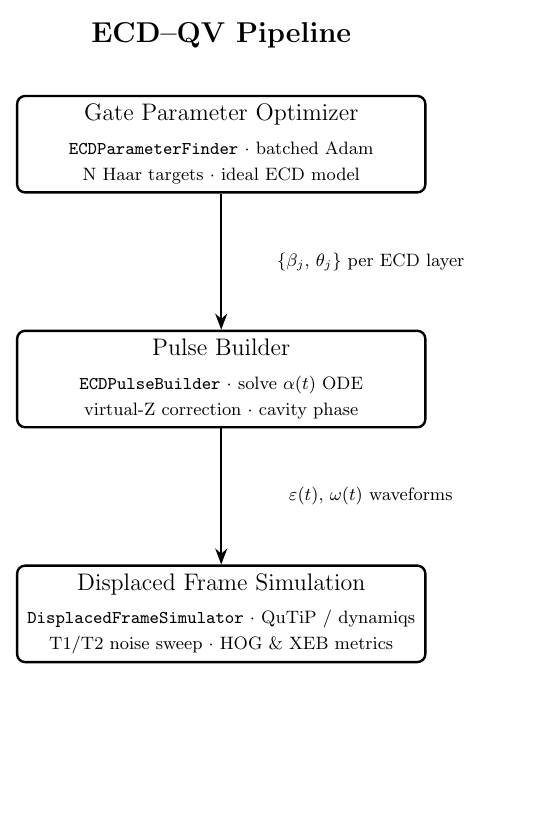
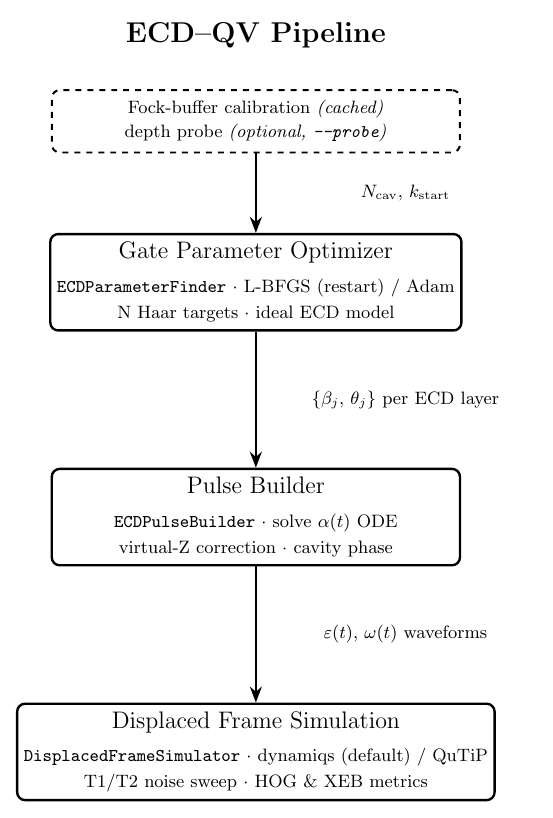
Before and after one commit to unitaryfoundation/metriq-qudits, a LaTeX figure (docs/pipeline_flow.tex): the whole page, the shorter picture padded with empty space. Compiled offline with pdfLaTeX.

Commit message:
changes to readme (and flow diagram) to reflect new default configuration and capabilities of cli commands

```diff
--- a/docs/pipeline_flow.tex
+++ b/docs/pipeline_flow.tex
@@ -17,6 +17,12 @@
         align=center, font=\large,
         line width=1.2pt
     },
+    prep/.style={
+        draw, dashed, rectangle, rounded corners=4pt,
+        minimum width=7.2cm, minimum height=1.1cm,
+        align=center, font=\small,
+        line width=1.0pt
+    },
     arrow/.style={
         ->, -{Stealth[length=8pt]},
         line width=1.2pt
@@ -26,9 +32,14 @@
 
 \node[font=\Large\bfseries] (title) {ECD--QV Pipeline};
 
-\node[box, below=0.7cm of title] (gate) {
+\node[prep, below=0.6cm of title] (calib) {
+    Fock-buffer calibration \emph{(cached)} \\[1pt]
+    depth probe \emph{(optional, \texttt{--probe})}
+};
+
+\node[box, below=1.4cm of calib] (gate) {
     Gate Parameter Optimizer \\[3pt]
-    \small\texttt{ECDParameterFinder} $\cdot$ batched Adam \\[-1pt]
+    \small\texttt{ECDParameterFinder} $\cdot$ L-BFGS (restart) / Adam \\[-1pt]
     \small \Nunitaries\ Haar targets $\cdot$ ideal ECD model
 };
 
@@ -40,9 +51,12 @@
 
 \node[box, below=2.4cm of pulse] (sim) {
     Displaced Frame Simulation \\[3pt]
-    \small\texttt{DisplacedFrameSimulator} $\cdot$ QuTiP / dynamiqs \\[-1pt]
+    \small\texttt{DisplacedFrameSimulator} $\cdot$ dynamiqs (default) / QuTiP \\[-1pt]
     \small T1/T2 noise sweep $\cdot$ HOG \& XEB metrics
 };
+
+\draw[arrow] (calib.south) -- (gate.north)
+    node[midway, right=0.3cm, lbl] {$N_{\mathrm{cav}}$, $k_{\mathrm{start}}$};
 
 \draw[arrow] (gate.south) -- (pulse.north)
     node[midway, right=0.3cm, lbl] {$\{\beta_j,\,\theta_j\}$ per ECD layer};
```
Also changed, not shown: README.md, docs/pipeline_flow.pdf, docs/pipeline_flow.png.
